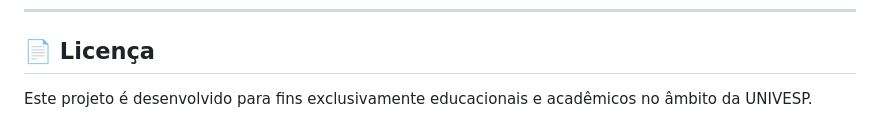
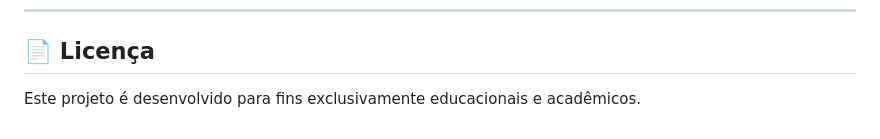
Before and after one commit to frederigi/zt, a Markdown page: README.md, the part around the change. Rendered like a GitHub page.

Commit message:
alterado texto da Licenca

```diff
--- a/README.md
+++ b/README.md
@@ -218,4 +218,4 @@ Lucas Magno de Oliveira - Polo Araraquara
 
 ## 📄 Licença
 
-Este projeto é desenvolvido para fins exclusivamente educacionais e acadêmicos no âmbito da UNIVESP.
+Este projeto é desenvolvido para fins exclusivamente educacionais e acadêmicos.
```
